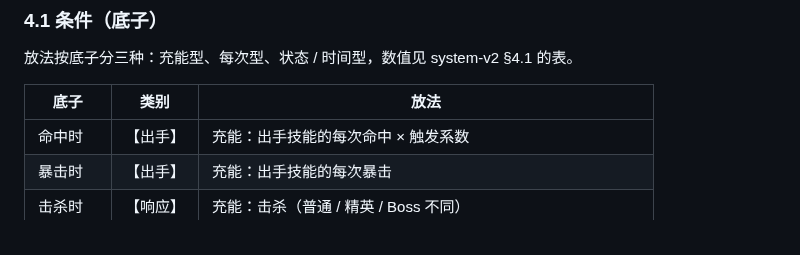
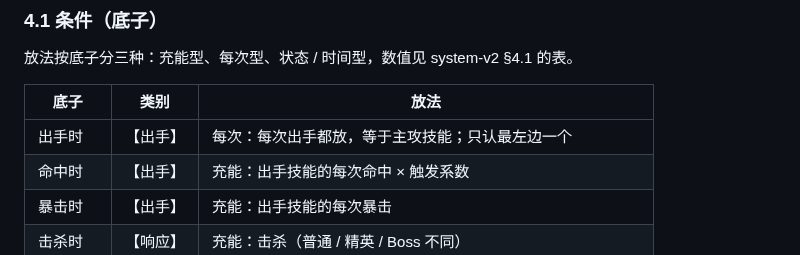
Before and after one commit to seangx/ashen-crypt, a Markdown page: design/spec-trigger-slots.md, the part around the change. Rendered like a GitHub page.

```diff
--- a/design/spec-trigger-slots.md
+++ b/design/spec-trigger-slots.md
@@ -27,6 +27,7 @@
 
 | 底子 | 类别 | 放法 |
 |---|---|---|
+| 出手时 | 【出手】 | 每次：每次出手都放，等于主攻技能；只认最左边一个 |
 | 命中时 | 【出手】 | 充能：出手技能的每次命中 × 触发系数 |
 | 暴击时 | 【出手】 | 充能：出手技能的每次暴击 |
 | 击杀时 | 【响应】 | 充能：击杀（普通 / 精英 / Boss 不同） |
```
Also changed, not shown: design/system-v2.md (+5 -2 lines).
